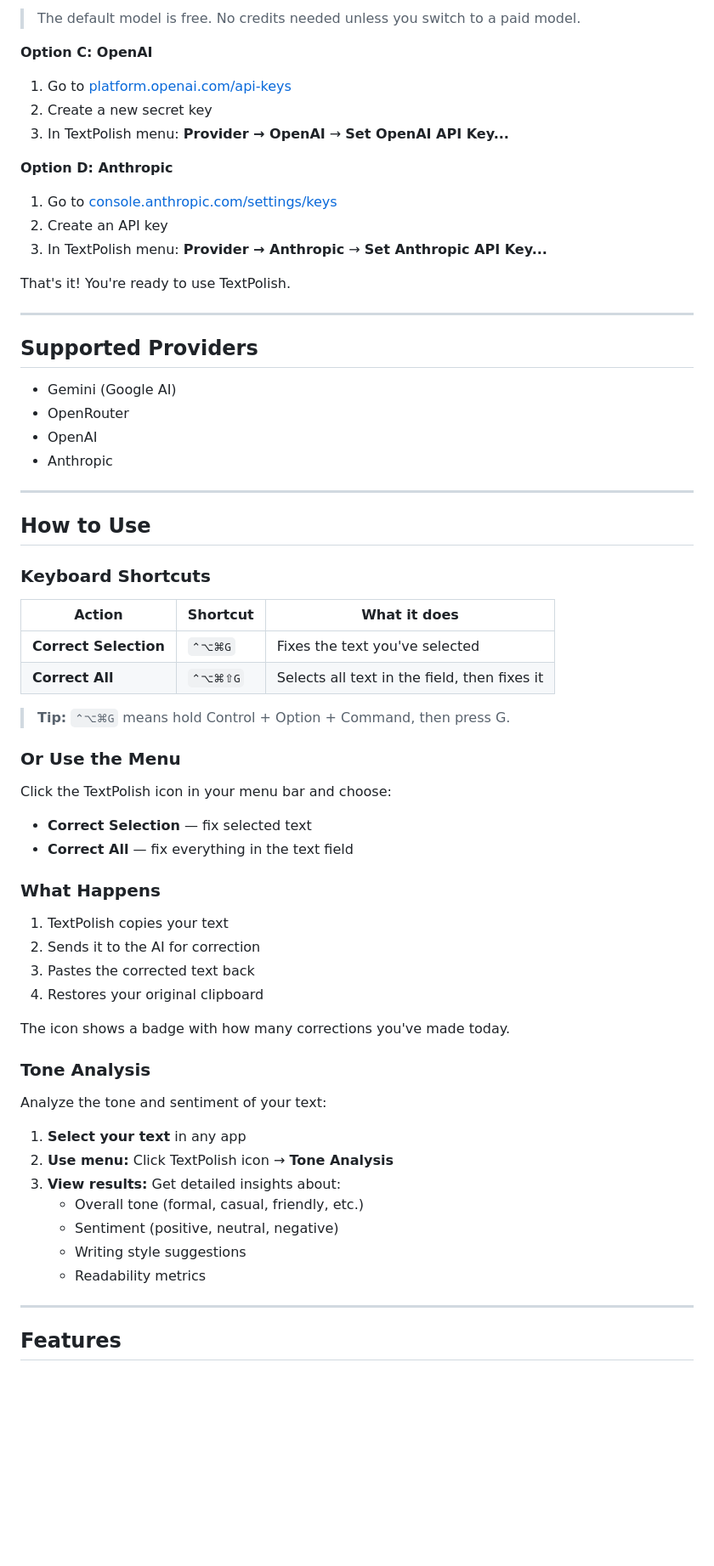
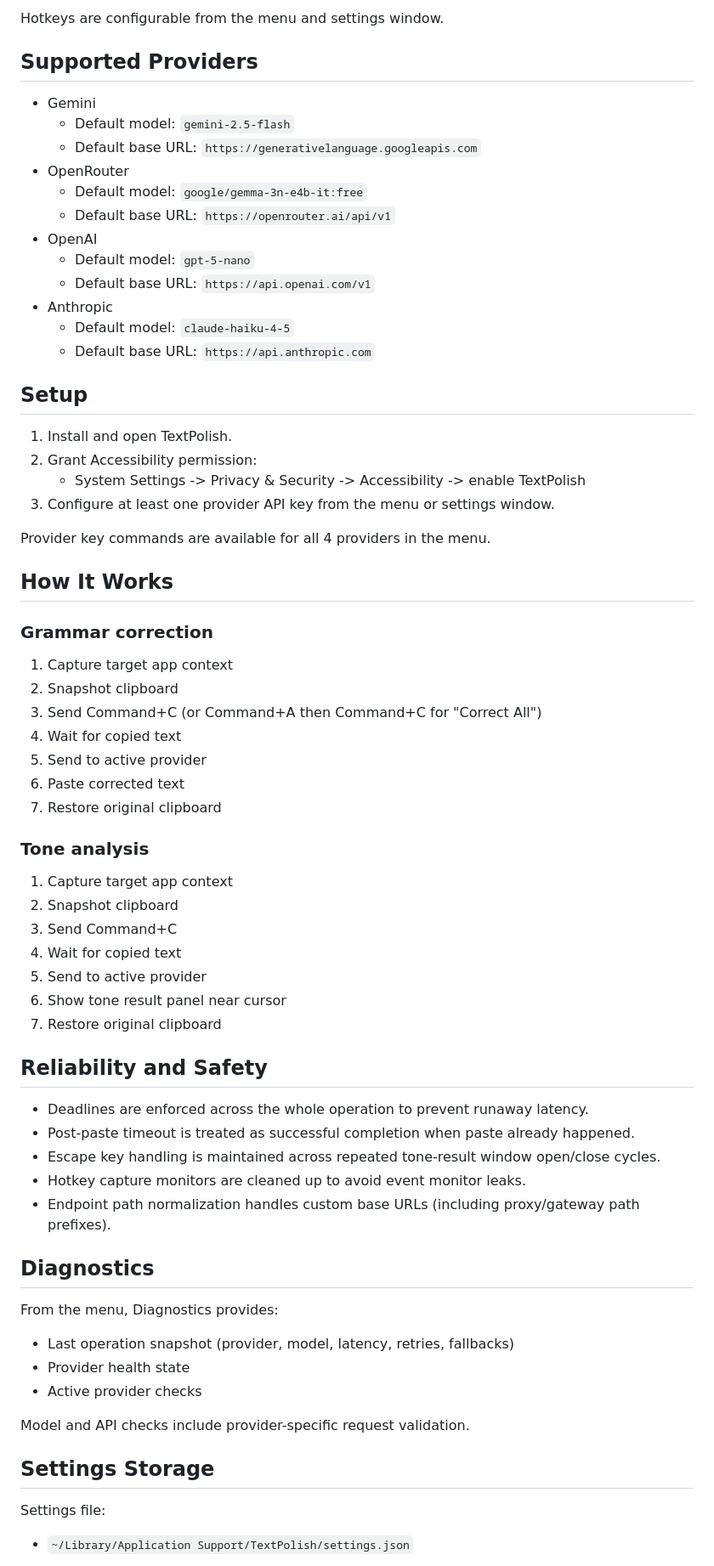
Before and after one commit to kxxil01/TextPolish, a Markdown page: README.md, the part around one of its changes. Shown at 85% size. Rendered like a GitHub page; blank space fills up the shorter version.

Commit message:
Update README to reflect current app

```diff
--- a/README.md
+++ b/README.md
@@ -68,67 +41,70 @@ TextPolish supports 4 providers. Add at least one API key to get started:
-> The default model is free. No credits needed unless you switch to a paid model.
-
-**Option C: OpenAI**
-1. Go to [platform.openai.com/api-keys](https://platform.openai.com/api-keys)
-2. Create a new secret key
-3. In TextPolish menu: **Provider → OpenAI** → **Set OpenAI API Key...**
-
-**Option D: Anthropic**
-1. Go to [console.anthropic.com/settings/keys](https://console.anthropic.com/settings/keys)
-2. Create an API key
-3. In TextPolish menu: **Provider → Anthropic** → **Set Anthropic API Key...**
-
-That's it! You're ready to use TextPolish.
-
----
+Hotkeys are configurable from the menu and settings window.
 
 ## Supported Providers
 
-- Gemini (Google AI)
+- Gemini
+  - Default model: `gemini-2.5-flash`
+  - Default base URL: `https://generativelanguage.googleapis.com`
 - OpenRouter
+  - Default model: `google/gemma-3n-e4b-it:free`
+  - Default base URL: `https://openrouter.ai/api/v1`
 - OpenAI
+  - Default model: `gpt-5-nano`
+  - Default base URL: `https://api.openai.com/v1`
 - Anthropic
+  - Default model: `claude-haiku-4-5`
+  - Default base URL: `https://api.anthropic.com`
 
----
+## Setup
 
-## How to Use
+1. Install and open TextPolish.
+2. Grant Accessibility permission:
+   - System Settings -> Privacy & Security -> Accessibility -> enable TextPolish
+3. Configure at least one provider API key from the menu or settings window.
 
-### Keyboard Shortcuts
+Provider key commands are available for all 4 providers in the menu.
 
-| Action | Shortcut | What it does |
-|--------|----------|--------------|
-| **Correct Selection** | `⌃⌥⌘G` | Fixes the text you've selected |
-| **Correct All** | `⌃⌥⌘⇧G` | Selects all text in the field, then fixes it |
+## How It Works
 
-> **Tip:** `⌃⌥⌘G` means hold Control + Option + Command, then press G.
+### Grammar correction
 
-### Or Use the Menu
+1. Capture target app context
+2. Snapshot clipboard
+3. Send Command+C (or Command+A then Command+C for "Correct All")
+4. Wait for copied text
+5. Send to active provider
+6. Paste corrected text
+7. Restore original clipboard
 
-Click the TextPolish icon in your menu bar and choose:
-- **Correct Selection** — fix selected text
-- **Correct All** — fix everything in the text field
+### Tone analysis
 
-### What Happens
+1. Capture target app context
+2. Snapshot clipboard
+3. Send Command+C
+4. Wait for copied text
+5. Send to active provider
+6. Show tone result panel near cursor
+7. Restore original clipboard
 
-1. TextPolish copies your text
-2. Sends it to the AI for correction
-3. Pastes the corrected text back
-4. Restores your original clipboard
+## Reliability and Safety
 
-The icon shows a badge with how many corrections you've made today.
+- Deadlines are enforced across the whole operation to prevent runaway latency.
+- Post-paste timeout is treated as successful completion when paste already happened.
+- Escape key handling is maintained across repeated tone-result window open/close cycles.
+- Hotkey capture monitors are cleaned up to avoid event monitor leaks.
+- Endpoint path normalization handles custom base URLs (including proxy/gateway path prefixes).
 
-### Tone Analysis
+## Diagnostics
 
-Analyze the tone and sentiment of your text:
+From the menu, Diagnostics provides:
+- Last operation snapshot (provider, model, latency, retries, fallbacks)
+- Provider health state
+- Active provider checks
 
-1. **Select your text** in any app
-2. **Use menu:** Click TextPolish icon → **Tone Analysis**
-3. **View results:** Get detailed insights about:
-   - Overall tone (formal, casual, friendly, etc.)
-   - Sentiment (positive, neutral, negative)
-   - Writing style suggestions
-   - Readability metrics
+Model and API checks include provider-specific request validation.
 
----
+## Settings Storage
 
-## Features
+Settings file:
+- `~/Library/Application Support/TextPolish/settings.json`
 
```
Also changed, not shown: other parts of README.md (+94 -110 lines).
